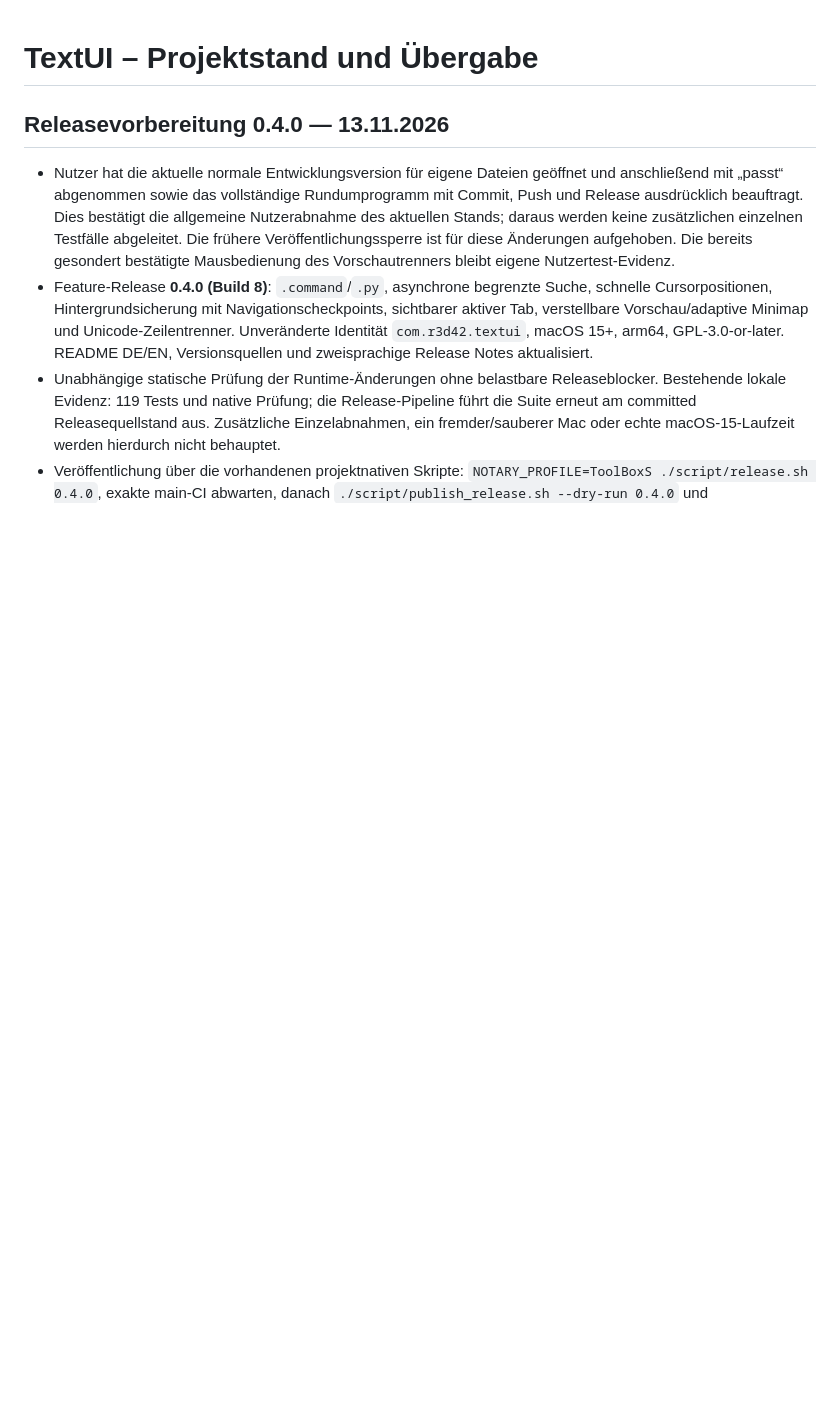
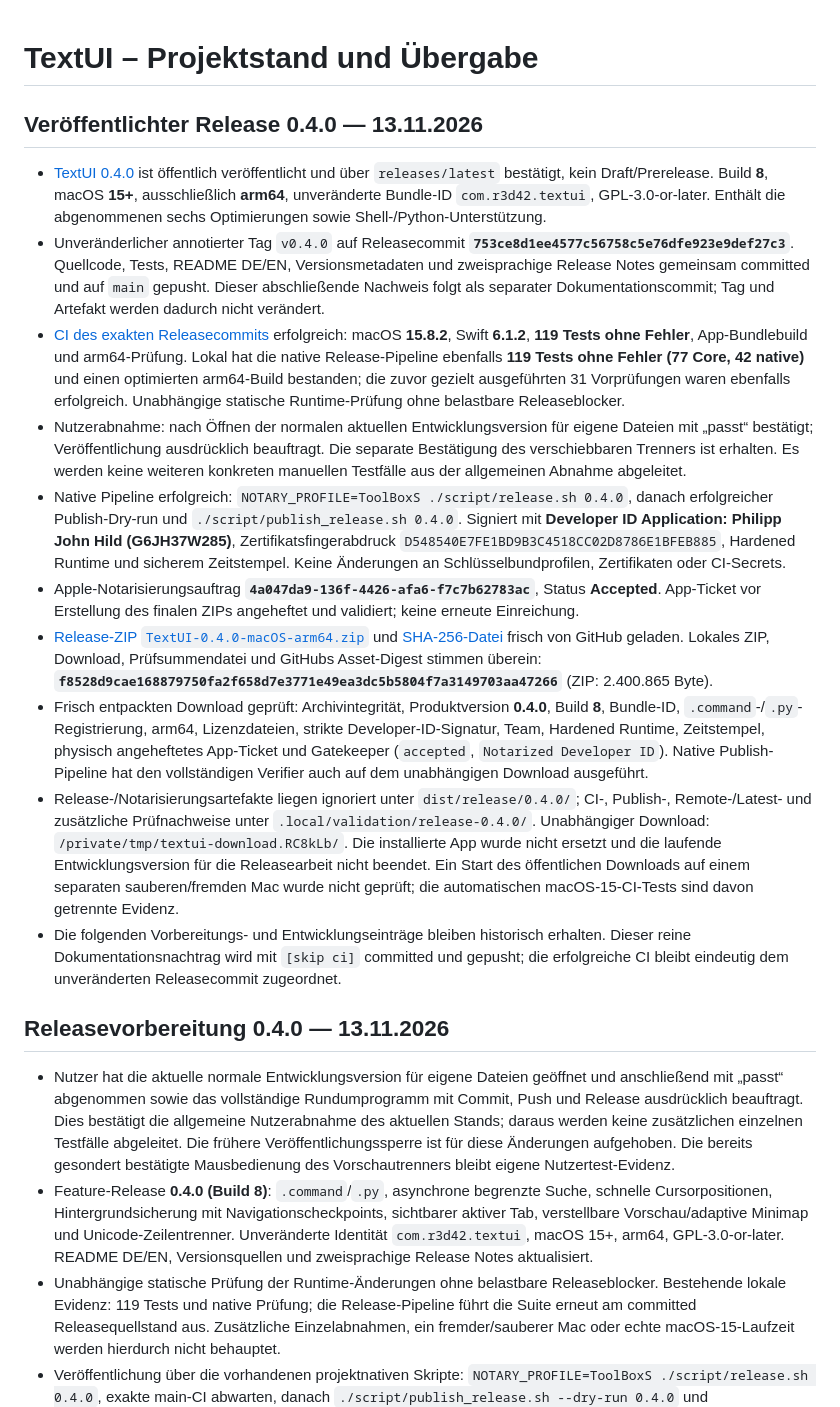
Before and after one commit to r3d42-git/R3DsTextUI, a Markdown page: PROJECT_SUMMARY.md, the part around the change. Drawn GitHub-style; blank space fills up the shorter version.

Commit message:
docs: record verified TextUI 0.4.0 release [skip ci]

```diff
--- a/PROJECT_SUMMARY.md
+++ b/PROJECT_SUMMARY.md
@@ -1,4 +1,17 @@
 # TextUI – Projektstand und Übergabe
+
+## Veröffentlichter Release 0.4.0 — 13.11.2026
+
+- [TextUI 0.4.0](https://github.com/r3d42-git/R3DsTextUI/releases/tag/v0.4.0) ist öffentlich veröffentlicht und über `releases/latest` bestätigt, kein Draft/Prerelease. Build **8**, macOS **15+**, ausschließlich **arm64**, unveränderte Bundle-ID `com.r3d42.textui`, GPL-3.0-or-later. Enthält die abgenommenen sechs Optimierungen sowie Shell-/Python-Unterstützung.
+- Unveränderlicher annotierter Tag `v0.4.0` auf Releasecommit **`753ce8d1ee4577c56758c5e76dfe923e9def27c3`**. Quellcode, Tests, README DE/EN, Versionsmetadaten und zweisprachige Release Notes gemeinsam committed und auf `main` gepusht. Dieser abschließende Nachweis folgt als separater Dokumentationscommit; Tag und Artefakt werden dadurch nicht verändert.
+- [CI des exakten Releasecommits](https://github.com/r3d42-git/R3DsTextUI/actions/runs/43387950380) erfolgreich: macOS **15.8.2**, Swift **6.1.2**, **119 Tests ohne Fehler**, App-Bundlebuild und arm64-Prüfung. Lokal hat die native Release-Pipeline ebenfalls **119 Tests ohne Fehler (77 Core, 42 native)** und einen optimierten arm64-Build bestanden; die zuvor gezielt ausgeführten 31 Vorprüfungen waren ebenfalls erfolgreich. Unabhängige statische Runtime-Prüfung ohne belastbare Releaseblocker.
+- Nutzerabnahme: nach Öffnen der normalen aktuellen Entwicklungsversion für eigene Dateien mit „passt“ bestätigt; Veröffentlichung ausdrücklich beauftragt. Die separate Bestätigung des verschiebbaren Trenners ist erhalten. Es werden keine weiteren konkreten manuellen Testfälle aus der allgemeinen Abnahme abgeleitet.
+- Native Pipeline erfolgreich: `NOTARY_PROFILE=ToolBoxS ./script/release.sh 0.4.0`, danach erfolgreicher Publish-Dry-run und `./script/publish_release.sh 0.4.0`. Signiert mit **Developer ID Application: Philipp John Hild (G6JH37W285)**, Zertifikatsfingerabdruck `D548540E7FE1BD9B3C4518CC02D8786E1BFEB885`, Hardened Runtime und sicherem Zeitstempel. Keine Änderungen an Schlüsselbundprofilen, Zertifikaten oder CI-Secrets.
+- Apple-Notarisierungsauftrag **`4a047da9-136f-4426-afa6-f7c7b62783ac`**, Status **Accepted**. App-Ticket vor Erstellung des finalen ZIPs angeheftet und validiert; keine erneute Einreichung.
+- [Release-ZIP `TextUI-0.4.0-macOS-arm64.zip`](https://github.com/r3d42-git/R3DsTextUI/releases/download/v0.4.0/TextUI-0.4.0-macOS-arm64.zip) und [SHA-256-Datei](https://github.com/r3d42-git/R3DsTextUI/releases/download/v0.4.0/TextUI-0.4.0-macOS-arm64.zip.sha256) frisch von GitHub geladen. Lokales ZIP, Download, Prüfsummendatei und GitHubs Asset-Digest stimmen überein: **`f8528d9cae168879750fa2f658d7e3771e49ea3dc5b5804f7a3149703aa47266`** (ZIP: 2.400.865 Byte).
+- Frisch entpackten Download geprüft: Archivintegrität, Produktversion **0.4.0**, Build **8**, Bundle-ID, `.command`-/`.py`-Registrierung, arm64, Lizenzdateien, strikte Developer-ID-Signatur, Team, Hardened Runtime, Zeitstempel, physisch angeheftetes App-Ticket und Gatekeeper (`accepted`, `Notarized Developer ID`). Native Publish-Pipeline hat den vollständigen Verifier auch auf dem unabhängigen Download ausgeführt.
+- Release-/Notarisierungsartefakte liegen ignoriert unter `dist/release/0.4.0/`; CI-, Publish-, Remote-/Latest- und zusätzliche Prüfnachweise unter `.local/validation/release-0.4.0/`. Unabhängiger Download: `/private/tmp/textui-download.RC8kLb/`. Die installierte App wurde nicht ersetzt und die laufende Entwicklungsversion für die Releasearbeit nicht beendet. Ein Start des öffentlichen Downloads auf einem separaten sauberen/fremden Mac wurde nicht geprüft; die automatischen macOS-15-CI-Tests sind davon getrennte Evidenz.
+- Die folgenden Vorbereitungs- und Entwicklungseinträge bleiben historisch erhalten. Dieser reine Dokumentationsnachtrag wird mit `[skip ci]` committed und gepusht; die erfolgreiche CI bleibt eindeutig dem unveränderten Releasecommit zugeordnet.
 
 ## Releasevorbereitung 0.4.0 — 13.11.2026
 
```
